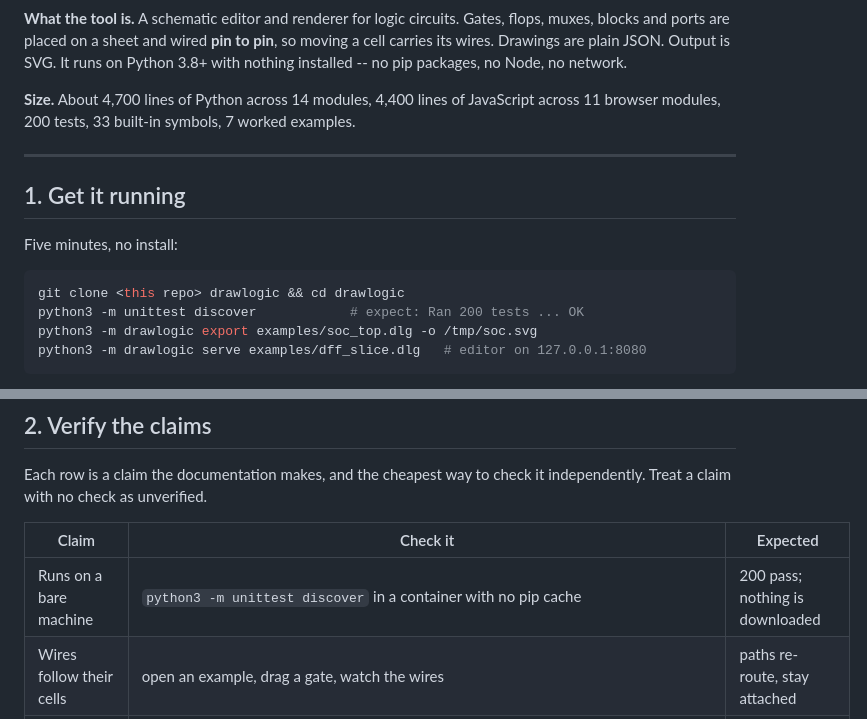
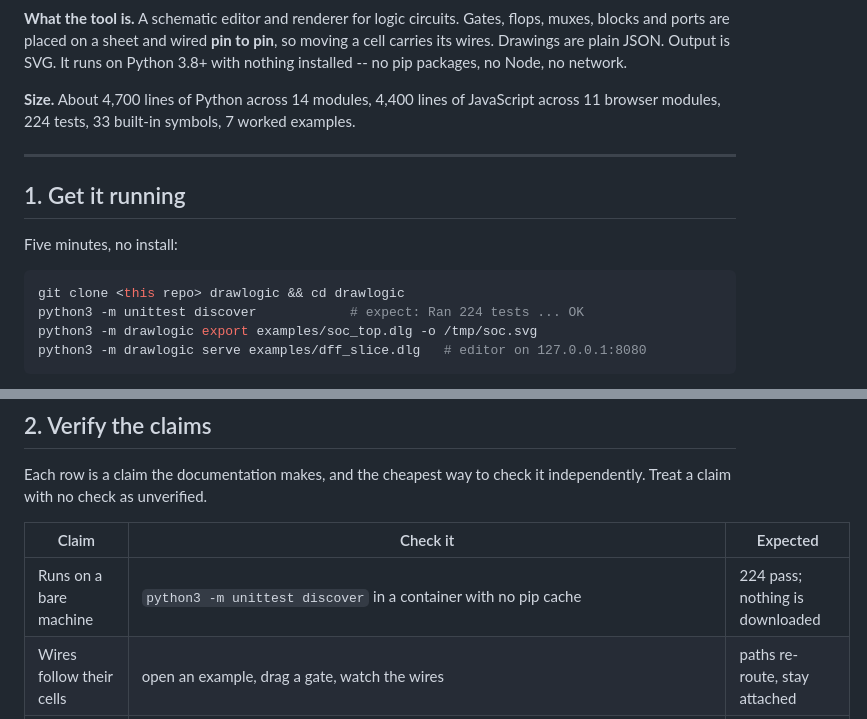
Before and after one commit to ssaurabh41/drawlogic, a Markdown page: REVIEW.md, 2 parts joined by grey strips. Rendered like a GitHub page.

````diff
--- a/REVIEW.md
+++ b/REVIEW.md
@@ -14,7 +14,7 @@ SVG. It runs on Python 3.8+ with nothing installed -- no pip packages, no
 Node, no network.
 
 **Size.** About 4,700 lines of Python across 14 modules, 4,400 lines of
-JavaScript across 11 browser modules, 200 tests, 33 built-in symbols, 7 worked
+JavaScript across 11 browser modules, 224 tests, 33 built-in symbols, 7 worked
 examples.
 
 ---
@@ -25,7 +25,7 @@ Five minutes, no install:
 
 ```bash
 git clone <this repo> drawlogic && cd drawlogic
-python3 -m unittest discover            # expect: Ran 200 tests ... OK
+python3 -m unittest discover            # expect: Ran 224 tests ... OK
 python3 -m drawlogic export examples/soc_top.dlg -o /tmp/soc.svg
 python3 -m drawlogic serve examples/dff_slice.dlg   # editor on 127.0.0.1:8080
 ```
@@ -48,7 +48,7 @@ independently. Treat a claim with no check as unverified.
 
 | Claim | Check it | Expected |
 |---|---|---|
-| Runs on a bare machine | `python3 -m unittest discover` in a container with no pip cache | 200 pass; nothing is downloaded |
+| Runs on a bare machine | `python3 -m unittest discover` in a container with no pip cache | 224 pass; nothing is downloaded |
 | Wires follow their cells | open an example, drag a gate, watch the wires | paths re-route, stay attached |
 | One place to tune the drawing | change `WIRE_GAP` in `drawlogic/rules.py`, re-export | every wire spacing moves; no other file edited |
 | Canvas and exporter obey one rule set | `python3 -m unittest tests.test_js_parity` | 5 tests, incl. that `routing.js`'s fallback rules still match `rules.py` |
````
Also changed, not shown: other parts of REVIEW.md (+54 -11 lines), AGENTS.md (+5 -5 lines).
